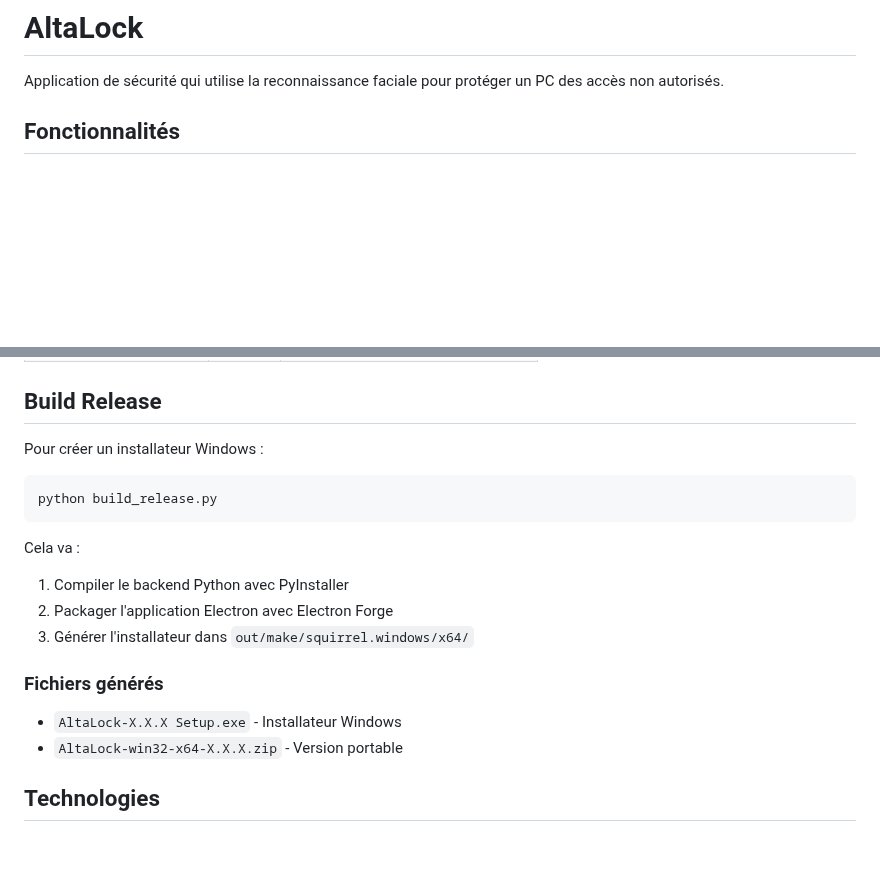
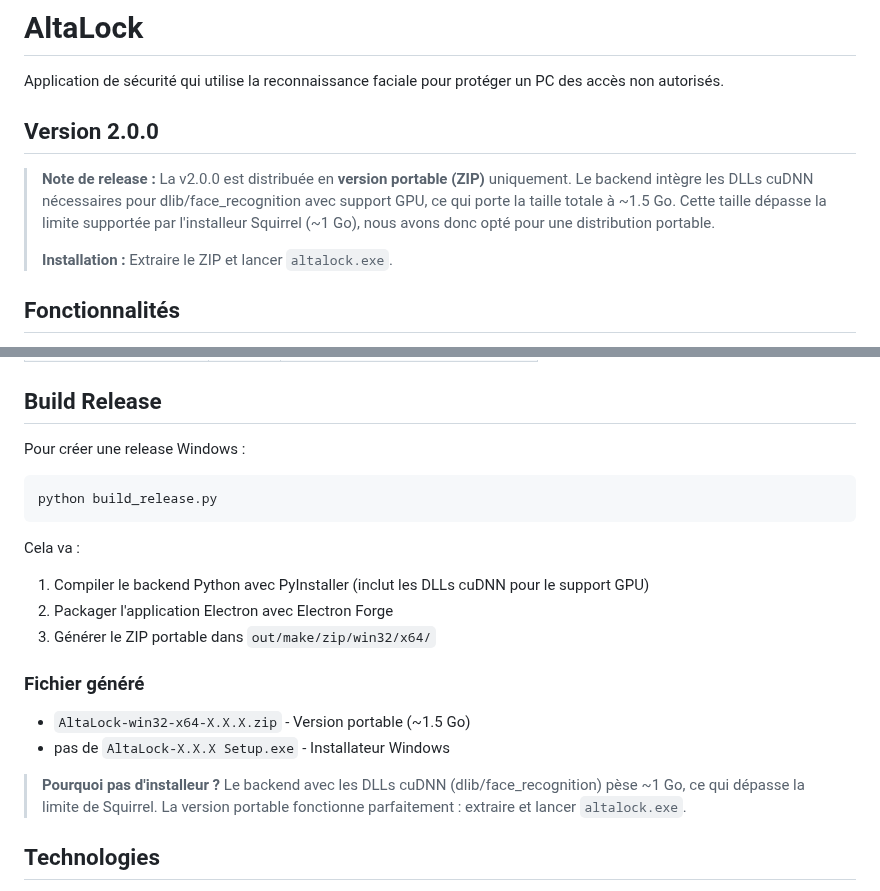
Before and after one commit to aniisch/Altalock, a Markdown page: README.md, 2 parts joined by grey strips. GitHub-like rendering; blank space fills up the shorter version.

Commit message:
maj readme

````diff
--- a/README.md
+++ b/README.md
@@ -1,6 +1,15 @@
 # AltaLock
 
 Application de sécurité qui utilise la reconnaissance faciale pour protéger un PC des accès non autorisés.
+
+## Version 2.0.0
+
+> **Note de release :** La v2.0.0 est distribuée en **version portable (ZIP)** uniquement.
+> Le backend intègre les DLLs cuDNN nécessaires pour dlib/face_recognition avec support GPU,
+> ce qui porte la taille totale à ~1.5 Go. Cette taille dépasse la limite supportée par
+> l'installeur Squirrel (~1 Go), nous avons donc opté pour une distribution portable.
+>
+> **Installation :** Extraire le ZIP et lancer `altalock.exe`.
 
 ## Fonctionnalités
 
@@ -134,21 +143,25 @@ L'API REST est disponible sur `http://localhost:5000`.
 
 ## Build Release
 
-Pour créer un installateur Windows :
+Pour créer une release Windows :
 
 ```bash
 python build_release.py
 ```
 
 Cela va :
-1. Compiler le backend Python avec PyInstaller
+1. Compiler le backend Python avec PyInstaller (inclut les DLLs cuDNN pour le support GPU)
 2. Packager l'application Electron avec Electron Forge
-3. Générer l'installateur dans `out/make/squirrel.windows/x64/`
+3. Générer le ZIP portable dans `out/make/zip/win32/x64/`
 
-### Fichiers générés
+### Fichier généré
 
-- `AltaLock-X.X.X Setup.exe` - Installateur Windows
-- `AltaLock-win32-x64-X.X.X.zip` - Version portable
+- `AltaLock-win32-x64-X.X.X.zip` - Version portable (~1.5 Go)
+- pas de `AltaLock-X.X.X Setup.exe` - Installateur Windows
+
+> **Pourquoi pas d'installeur ?** Le backend avec les DLLs cuDNN (dlib/face_recognition)
+> pèse ~1 Go, ce qui dépasse la limite de Squirrel. La version portable fonctionne
+> parfaitement : extraire et lancer `altalock.exe`.
 
 ## Technologies
 
````
